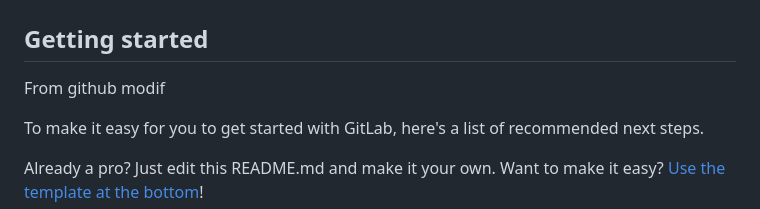
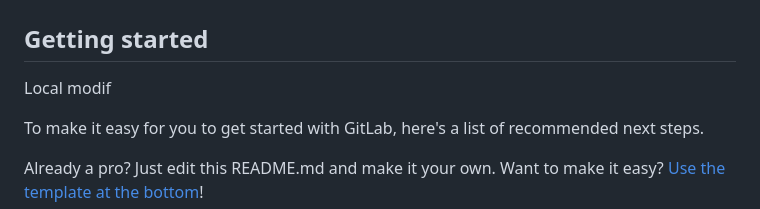
Before and after one commit to benny1611/SimpleTextProjector, a Markdown page: README.md, the part around the change. Drawn GitHub-style.

Commit message:
Push de test #main

```diff
--- a/README.md
+++ b/README.md
@@ -4,7 +4,7 @@
 
 ## Getting started
 
-From github modif
+Local modif
 
 To make it easy for you to get started with GitLab, here's a list of recommended next steps.
 
```
